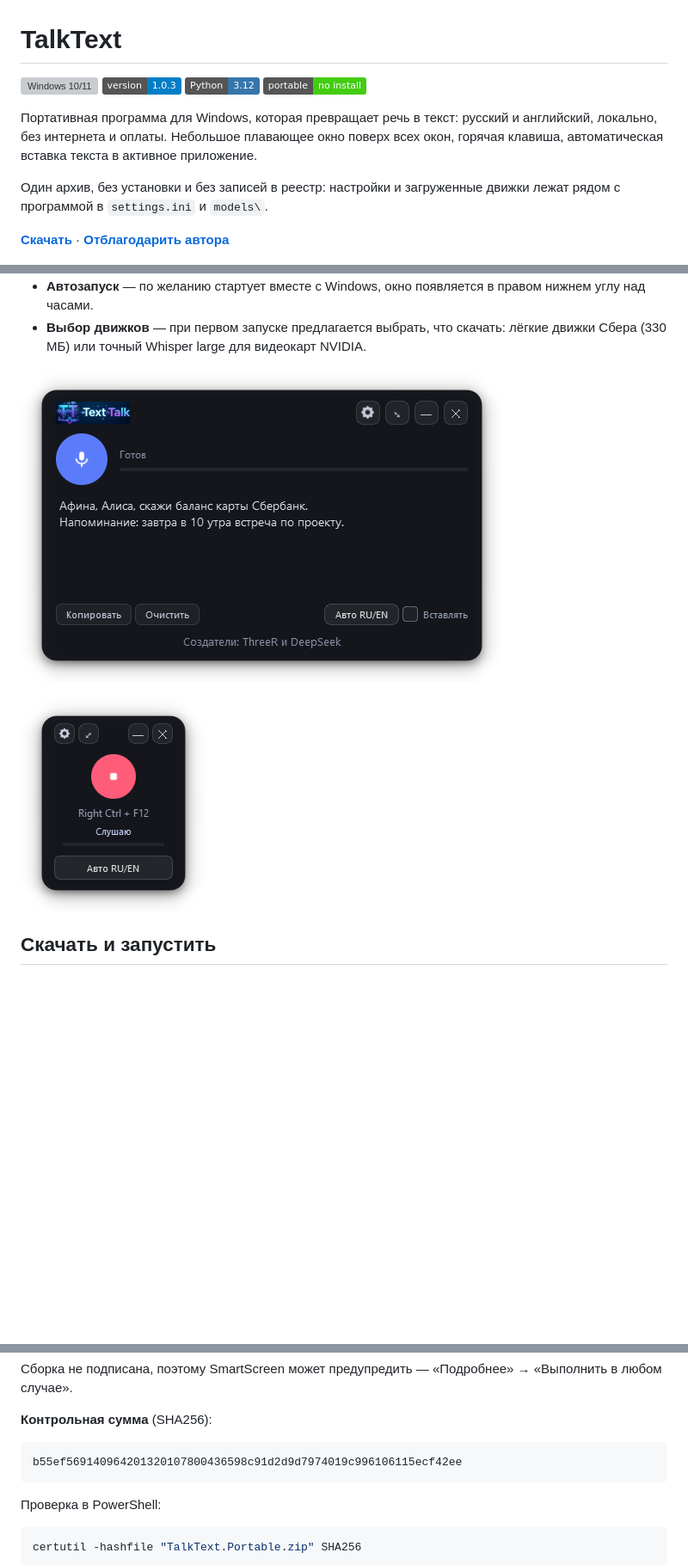
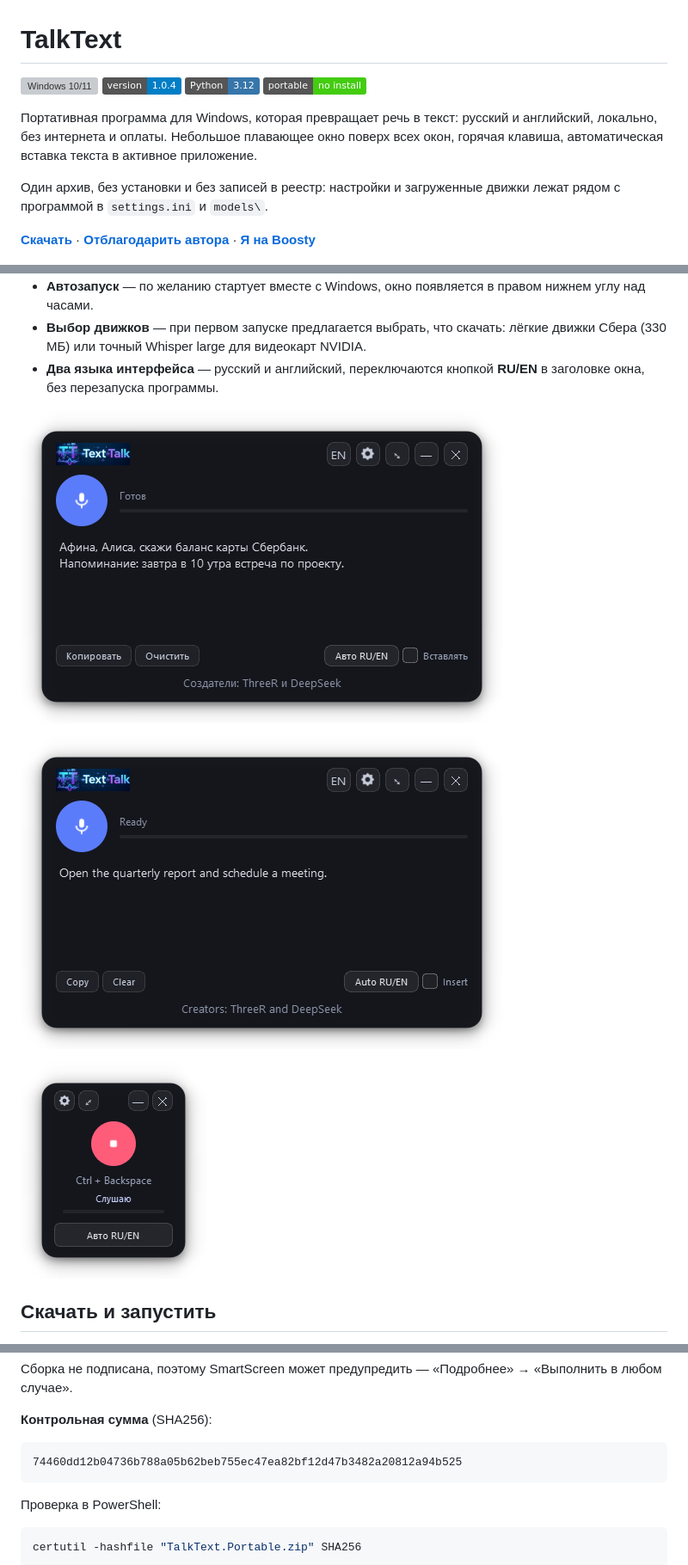
Before and after one commit to NoobDev68/TalkText, a Markdown page: README.md, 3 parts joined by grey strips. Shown at 86% size. GitHub-like rendering; pictures changed too: docs/screenshot.png, docs/screenshot_compact.png, docs/screenshot_en.png (added); badges without logos; blank space fills up the shorter version; grey boxes are pictures that could not be loaded.

Commit message:
1.0.4: переключение языка интерфейса RU/EN без перезапуска, подсказки кнопок, Boosty в README

````diff
--- a/README.md
+++ b/README.md
@@ -1,7 +1,7 @@
 # TalkText
 
 ![Windows 10/11](https://img.shields.io/badge/Windows-10%2F11-0078D4?logo=windows&logoColor=white)
-![Version 1.0.3](https://img.shields.io/badge/version-1.0.3-blue)
+![Version 1.0.4](https://img.shields.io/badge/version-1.0.4-blue)
 ![Python 3.12](https://img.shields.io/badge/Python-3.12-3776AB?logo=python&logoColor=white)
 ![Portable](https://img.shields.io/badge/portable-no%20install-brightgreen)
 
@@ -13,7 +13,8 @@
 лежат рядом с программой в `settings.ini` и `models\`.
 
 [**Скачать**](https://github.com/NoobDev68/TalkText/releases/latest) ·
-[**Отблагодарить автора**](https://pay.cloudtips.ru/p/a87b504b)
+[**Отблагодарить автора**](https://pay.cloudtips.ru/p/a87b504b) ·
+[**Я на Boosty**](https://boosty.to/threer)
 
 ![Логотип TalkText](docs/banner.png)
 
@@ -35,8 +36,12 @@
   нижнем углу над часами.
 - **Выбор движков** — при первом запуске предлагается выбрать, что скачать:
   лёгкие движки Сбера (330 МБ) или точный Whisper large для видеокарт NVIDIA.
+- **Два языка интерфейса** — русский и английский, переключаются кнопкой
+  **RU/EN** в заголовке окна, без перезапуска программы.
 
 ![Полный режим](docs/screenshot.png)
+
+![Интерфейс на английском](docs/screenshot_en.png)
 
 ![Компактный режим](docs/screenshot_compact.png)
 
@@ -56,7 +61,7 @@
 **Контрольная сумма** (SHA256):
 
 ```
-b55ef569140964201320107800436598c91d2d9d7974019c996106115ecf42ee
+74460dd12b04736b788a05b62beb755ec47ea82bf12d47b3482a20812a94b525
 ```
 
 Проверка в PowerShell:
````
Also changed, not shown: other parts of README.md (+2 -0 lines), docs/models_dialog_en.png (added), 8 other files.
